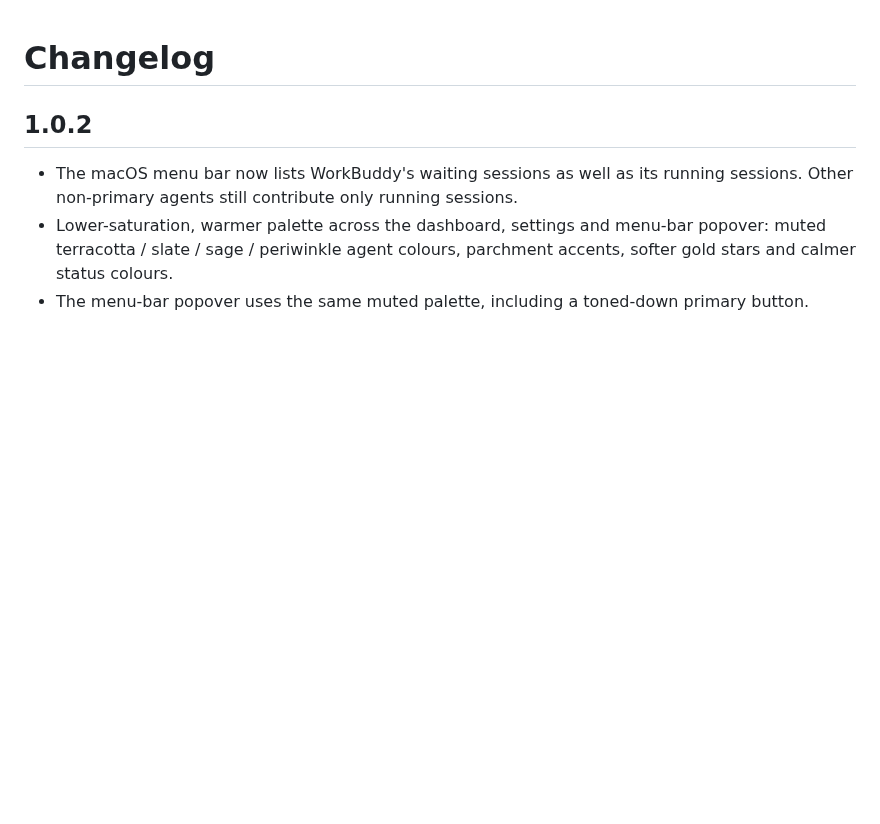
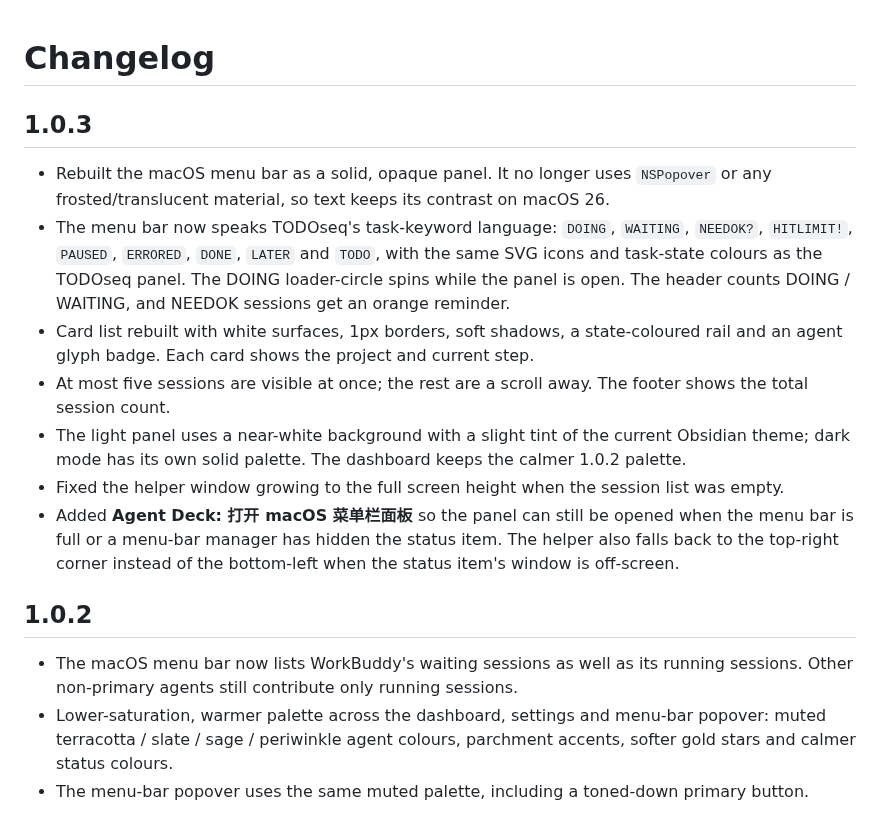
Before and after one commit to MatsuriMW/obsidian-agent-deck, a Markdown page: CHANGELOG.md, the part around the change. Rendered like a GitHub page; blank space fills up the shorter version.

```diff
--- a/CHANGELOG.md
+++ b/CHANGELOG.md
@@ -1,4 +1,14 @@
 # Changelog
+
+## 1.0.3
+
+- Rebuilt the macOS menu bar as a solid, opaque panel. It no longer uses `NSPopover` or any frosted/translucent material, so text keeps its contrast on macOS 26.
+- The menu bar now speaks TODOseq's task-keyword language: `DOING`, `WAITING`, `NEEDOK?`, `HITLIMIT!`, `PAUSED`, `ERRORED`, `DONE`, `LATER` and `TODO`, with the same SVG icons and task-state colours as the TODOseq panel. The DOING loader-circle spins while the panel is open. The header counts DOING / WAITING, and NEEDOK sessions get an orange reminder.
+- Card list rebuilt with white surfaces, 1px borders, soft shadows, a state-coloured rail and an agent glyph badge. Each card shows the project and current step.
+- At most five sessions are visible at once; the rest are a scroll away. The footer shows the total session count.
+- The light panel uses a near-white background with a slight tint of the current Obsidian theme; dark mode has its own solid palette. The dashboard keeps the calmer 1.0.2 palette.
+- Fixed the helper window growing to the full screen height when the session list was empty.
+- Added **Agent Deck: 打开 macOS 菜单栏面板** so the panel can still be opened when the menu bar is full or a menu-bar manager has hidden the status item. The helper also falls back to the top-right corner instead of the bottom-left when the status item's window is off-screen.
 
 ## 1.0.2
 
```
Also changed, not shown: README.md (+10 -2 lines), README.zh-CN.md (+9 -1 lines), assets/menubar.png, 9 other files.
